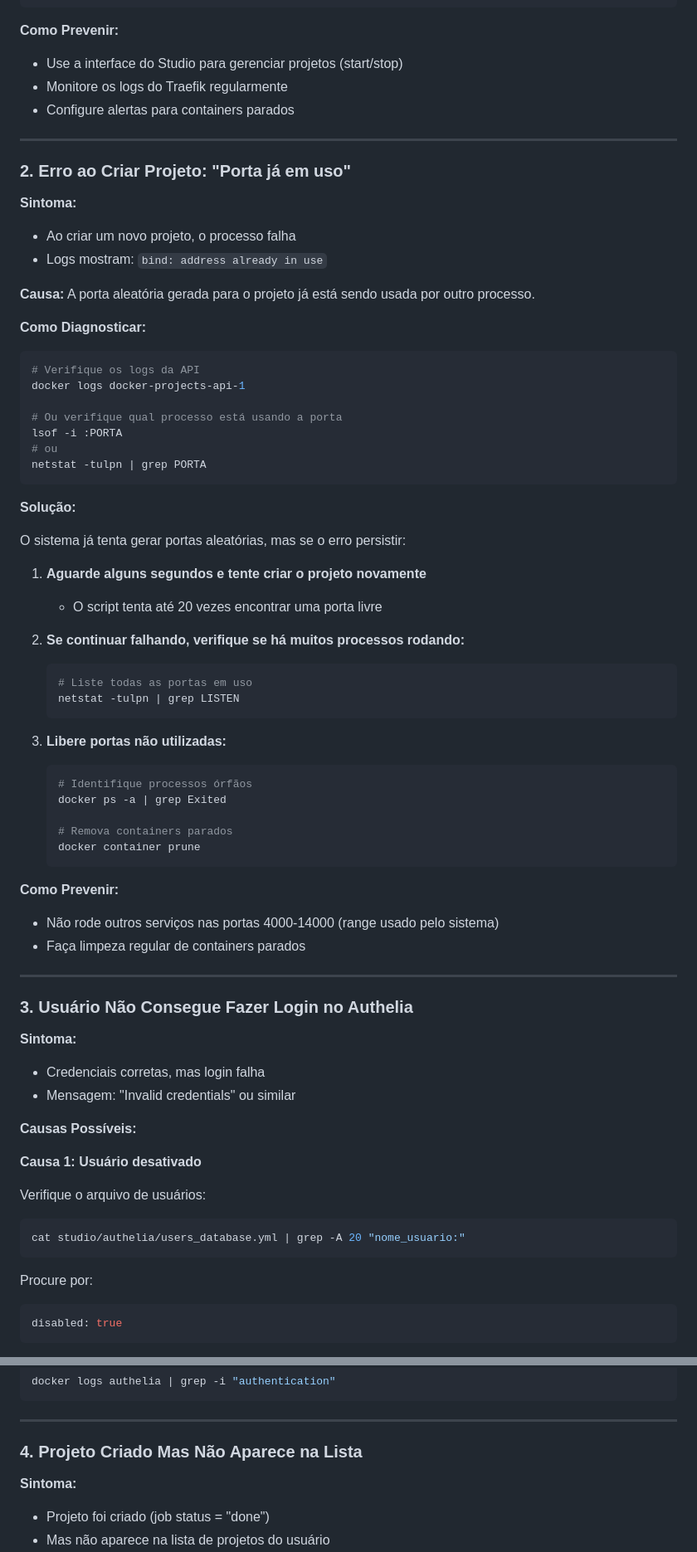
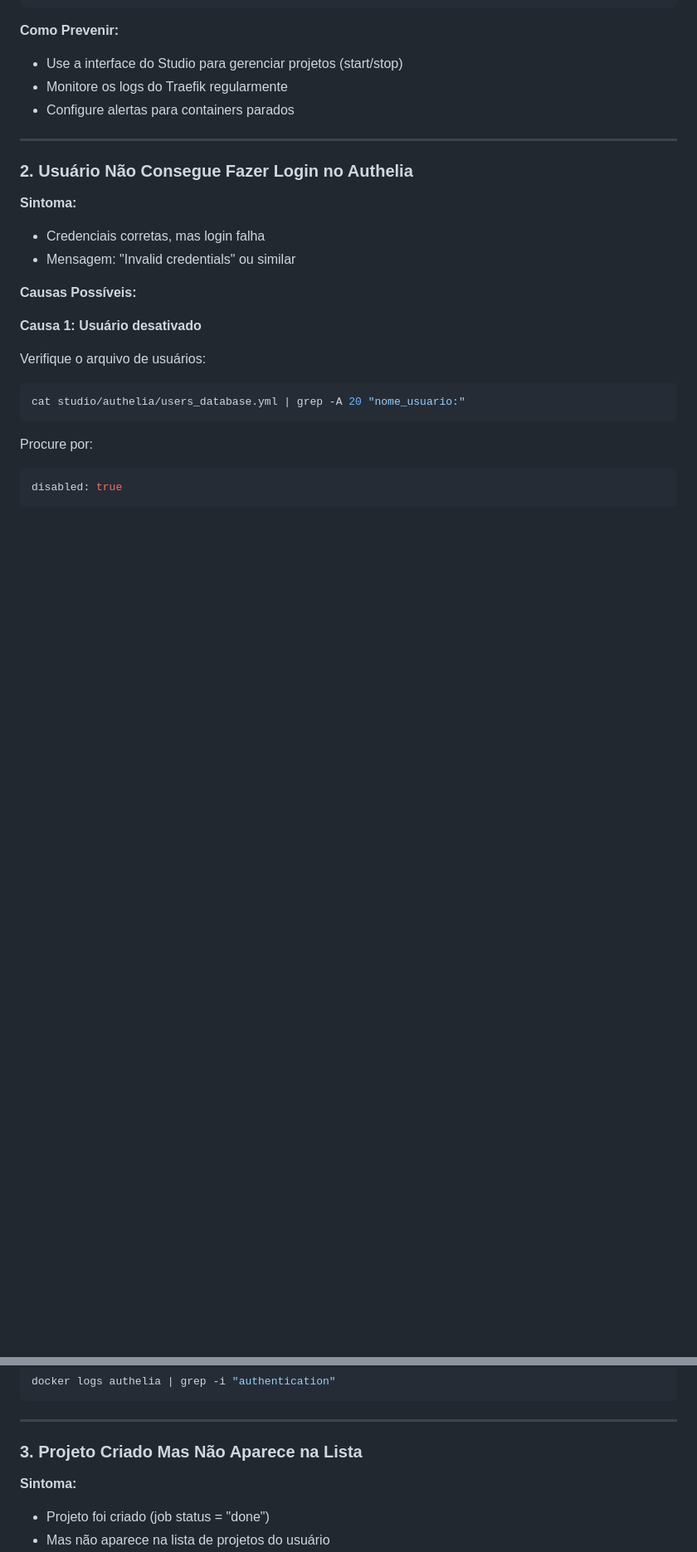
Before and after one commit to GustavoMartins123/supabase-multitenant, a Markdown page: docs/05-principais-erros.md, 2 parts joined by grey strips. Shown at 83% size. Rendered like a GitHub page; blank space fills up the shorter version.

````diff
--- a/docs/05-principais-erros.md
+++ b/docs/05-principais-erros.md
@@ -114,55 +114,7 @@ labels:
 
 ---
 
-### 2. Erro ao Criar Projeto: "Porta já em uso"
-
-**Sintoma:**
-- Ao criar um novo projeto, o processo falha
-- Logs mostram: `bind: address already in use`
-
-**Causa:**
-A porta aleatória gerada para o projeto já está sendo usada por outro processo.
-
-**Como Diagnosticar:**
-```bash
-# Verifique os logs da API
-docker logs docker-projects-api-1
-
-# Ou verifique qual processo está usando a porta
-lsof -i :PORTA
-# ou
-netstat -tulpn | grep PORTA
-```
-
-**Solução:**
-
-O sistema já tenta gerar portas aleatórias, mas se o erro persistir:
-
-1. **Aguarde alguns segundos e tente criar o projeto novamente**
-   - O script tenta até 20 vezes encontrar uma porta livre
-
-2. **Se continuar falhando, verifique se há muitos processos rodando:**
-   ```bash
-   # Liste todas as portas em uso
-   netstat -tulpn | grep LISTEN
-   ```
-
-3. **Libere portas não utilizadas:**
-   ```bash
-   # Identifique processos órfãos
-   docker ps -a | grep Exited
-
-   # Remova containers parados
-   docker container prune
-   ```
-
-**Como Prevenir:**
-- Não rode outros serviços nas portas 4000-14000 (range usado pelo sistema)
-- Faça limpeza regular de containers parados
-
----
-
-### 3. Usuário Não Consegue Fazer Login no Authelia
+### 2. Usuário Não Consegue Fazer Login no Authelia
 
 **Sintoma:**
 - Credenciais corretas, mas login falha
@@ -226,7 +178,7 @@ docker logs authelia | grep -i "authentication"
 
 ---
 
-### 4. Projeto Criado Mas Não Aparece na Lista
+### 3. Projeto Criado Mas Não Aparece na Lista
 
 **Sintoma:**
 - Projeto foi criado (job status = "done")
````
Also changed, not shown: other parts of docs/05-principais-erros.md (+8 -8 lines), docs/00-arquitetura.md (+19 -29 lines).
